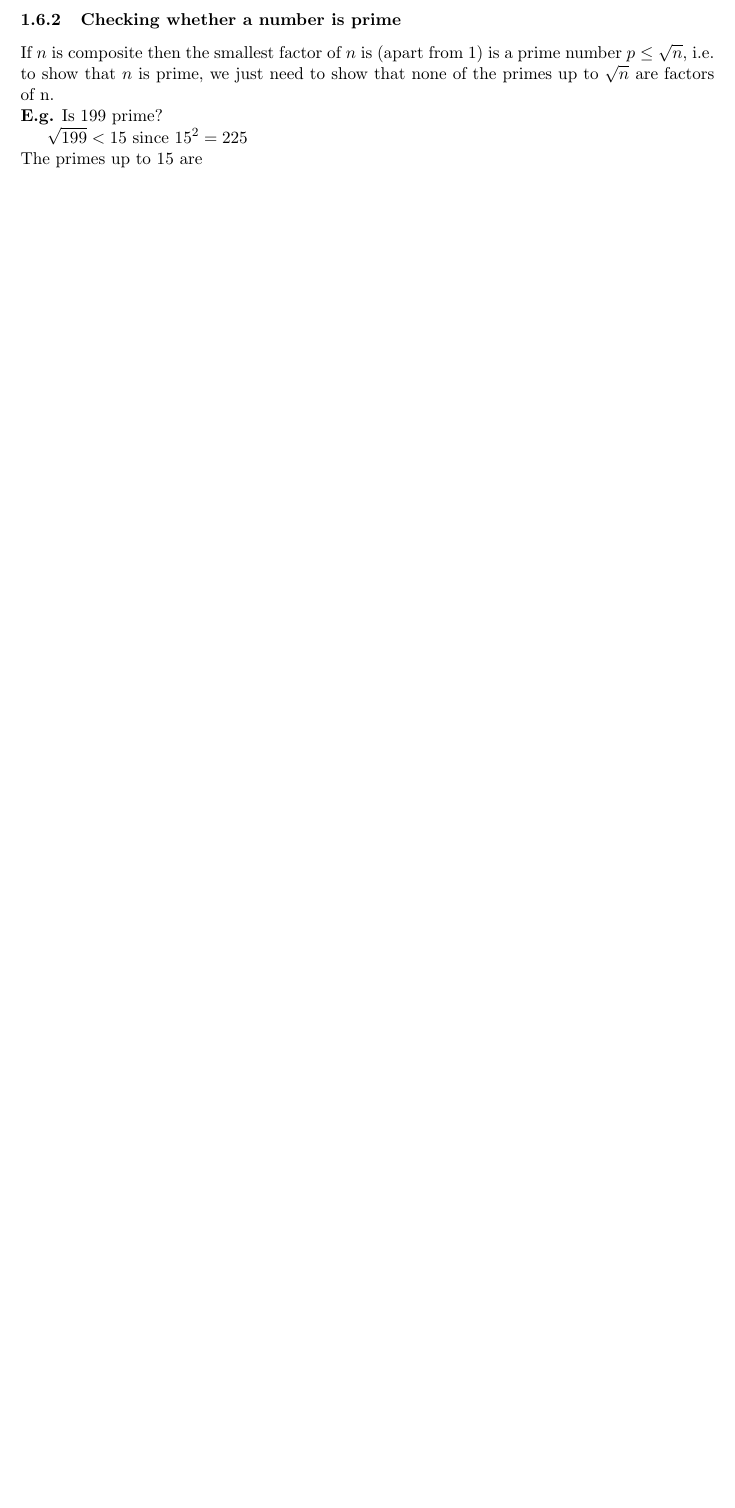
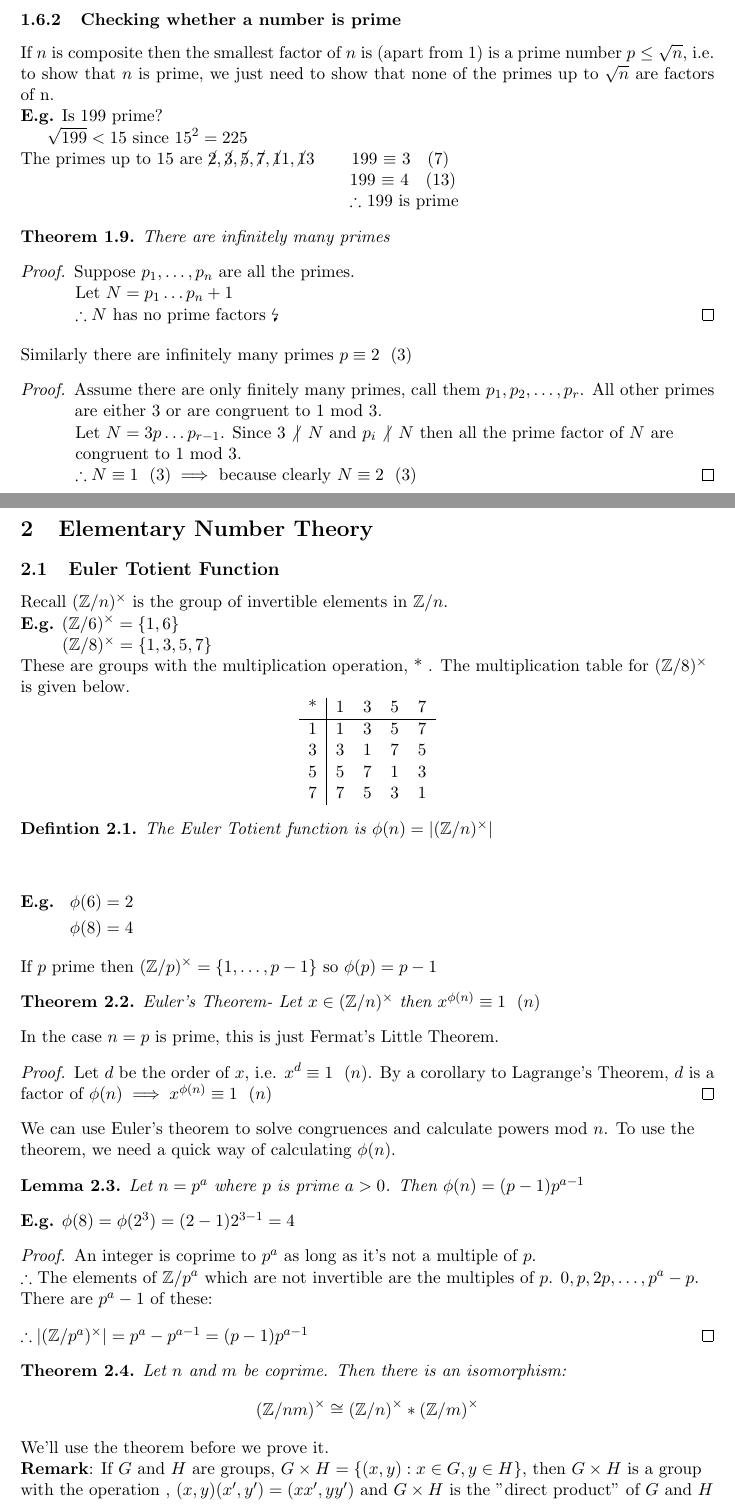
Before and after one commit to VRvinny/number-theory, a LaTeX document (number.tex): part of page 9 of 9 before the commit and two parts of pages 9 and 10 of 11 after it, the two joined at a grey line, cut so that both start at the same text, the shorter picture padded with empty space. Compiled offline with pdfLaTeX.

Commit message:
started section 2

```diff
--- a/number.tex
+++ b/number.tex
@@ -5,8 +5,13 @@
 \usepackage{amsfonts}
 \usepackage{amsthm}
 \usepackage{ragged2e}
+%crossed out elements
 \usepackage{cancel}
 \usepackage{amssymb}
+%lightning symbol
+\usepackage{wasysym}
+%position tables
+\usepackage{placeins}
 \begin{document}
 
 \numberwithin{equation}{subsection}
@@ -347,4 +352,105 @@ If $n$ is composite then the smallest factor of $n$ is (apart from 1) is a prime
 \textbf{E.g.} Is 199 prime?
 
 $\sqrt{199} < 15$ since $15^2 = 225$\\
-The primes up to 15 are
+The primes up to 15 are $\cancel 2,\cancel 3,\cancel 5,\cancel 7,\cancel 11,\cancel 13$\hspace{20pt} 199 $\equiv$ 3\hspace{7pt} (7)
+
+\hspace{190pt} 199 $\equiv $ 4\hspace{7pt} (13)
+
+\hspace{190pt} $\therefore$ 199 is prime
+
+\begin{theorem}
+There are infinitely many primes
+\end{theorem}
+
+\begin{proof}
+Suppose $p_1, \dots, p_n$ are all the primes.
+
+	\hspace{18pt}Let $N = p_1\dots p_n + 1$
+
+	\hspace{18pt}$\therefore N$ has no prime factors \lightning
+\end{proof}
+\flushleft{}
+Similarly there are infinitely many primes $p \equiv 2 \hspace{7pt} (3)$
+\begin{proof}
+Assume there are only finitely many primes, call them $p_1,p_2,\dots,p_r$. All other primes\\
+	\hspace{31pt}	are either 3 or are congruent to 1 mod 3.
+
+	\hspace{35pt}Let $N=3p\dots p_{r-1}$. Since $3 \not | \hspace{5pt}N$ and $p_i \not |\hspace{5pt} N $ then all the prime factor of $N$ are
+
+	\hspace{35pt}congruent to 1 mod 3.
+
+
+	\hspace{35pt}$\therefore N \equiv 1\hspace{7pt} (3) \implies$ because clearly $N \equiv 2\hspace{7pt} (3)$
+\end{proof}
+
+
+\newpage
+\section{Elementary Number Theory}
+
+\subsection{Euler Totient Function}
+Recall $(\mathbb{Z}/n)^\times$ is the group of invertible elements in $\mathbb{Z}/n$.
+
+\textbf{E.g.} $(\mathbb{Z}/6)^\times = \{ 1,6\} $
+
+\hspace{23pt} $(\mathbb{Z}/8)^\times = \{1,3,5,7\}$
+
+These are groups with the multiplication operation, * . The multiplication table for $(\mathbb{Z}/8)^\times$ is given below.
+
+\centering
+	\begin{tabular}{l|llll}
+		* & \multicolumn{1}{l}{1}
+		 & \multicolumn{1}{l}{3}
+		 & \multicolumn{1}{l}{5}
+		 & \multicolumn{1}{l}{7} \\ \hline
+		1 & 1 & 3 & 5 & 7 \\
+		3 & 3 & 1 & 7 & 5 \\
+		5 & 5 & 7 & 1 & 3 \\
+		7 & 7 & 5 & 3 & 1 \\
+	\end{tabular}
+
+
+\begin{definition}
+	The Euler Totient function is $\phi(n) = |(\mathbb{Z}/n)^\times | $
+\end{definition}
+\raggedright
+\begin{align*}
+	\textbf{E.g.} \hspace{10pt}\phi(6) &= 2 &\hspace{200pt}\\
+	  \phi(8) &= 4 &\hspace{400pt}
+\end{align*}
+If $p$ prime then $(\mathbb{Z}/p)^\times = \{1, \dots, p-1 \}$ so  $\phi(p) = p-1$
+
+\begin{theorem}
+	Euler's Theorem- Let $x \in (\mathbb{Z}/n)^\times$ then $x^{\phi(n)} \equiv 1\hspace{7pt} (n) $
+\end{theorem}
+In the case $n=p$ is prime, this is just Fermat's Little Theorem.
+
+
+
+\begin{proof}
+	Let $d$ be the order of $x$, i.e. $x^{d} \equiv 1 \hspace{7pt} (n) $.
+	By a corollary to Lagrange's Theorem, $d$ is a factor of $\phi(n) \implies x^{\phi (n)} \equiv 1 \hspace{7pt} (n)$
+\end{proof}
+We can use Euler's theorem to solve congruences and calculate powers mod $n$. To use the theorem, we need a quick way of calculating $\phi(n) $.
+
+\begin{lemma}
+	Let $n=p^a$ where $p$ is prime $a>0$. Then $\phi(n) = (p-1)p^{a-1}$
+\end{lemma}
+\textbf{E.g.} $\phi(8) = \phi(2^3) = (2-1)2^{3-1} = 4$
+\begin{proof}
+An integer is coprime to $p^a$ as long as it's not a multiple of $p$.\\
+	$\therefore $ The elements of $\mathbb{Z}/p^a$ which are not invertible are the multiples of $p$. $0, p, 2p, \dots, p^a - p$.\\
+	There are $p^a-1$ of these:\vspace{10pt}\\
+	$\therefore |(\mathbb{Z}/p^a)^\times| = p^a - p^{a-1} = (p-1)p^{a-1}$
+\end{proof}
+
+
+\begin{theorem}
+	Let $n$ and $m$ be coprime. Then there is an isomorphism:
+	\begin{equation*}
+		(\mathbb{Z}/nm)^\times \cong (\mathbb{Z}/n)^\times * (\mathbb{Z}/m)^\times
+	\end{equation*}
+\end{theorem}
+We'll use the theorem before we prove it.\\
+
+\textbf{Remark}: If $G$ and $H$ are groups, $G\times H  = \{ (x,y): x \in G, y \in H \}$, then $G\times H$ is a group with the operation , $(x, y)(x',y') = (xx',yy')$ and $G \times H$ is the "direct product" of $G$ and $H$
+\begin{corollary}
```
Also changed, not shown: number.pdf, number.tex (47 more changed lines).
